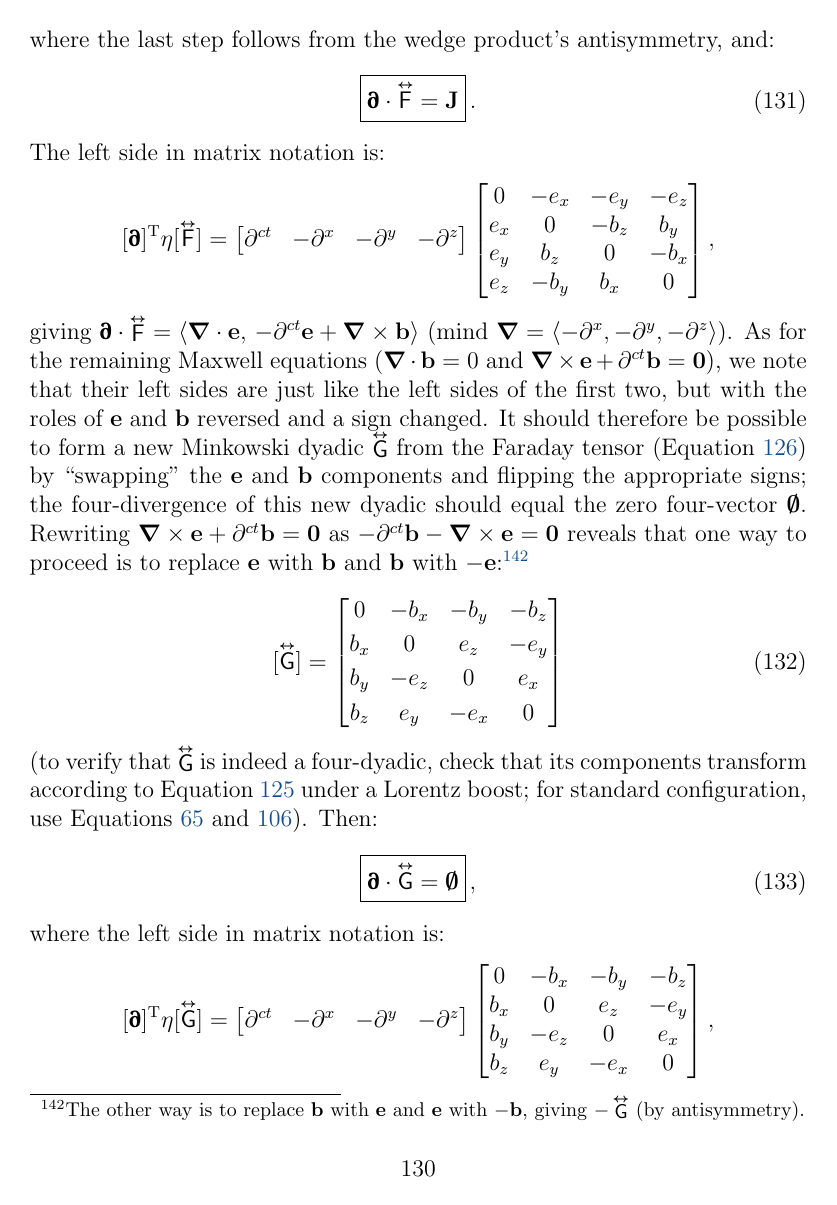
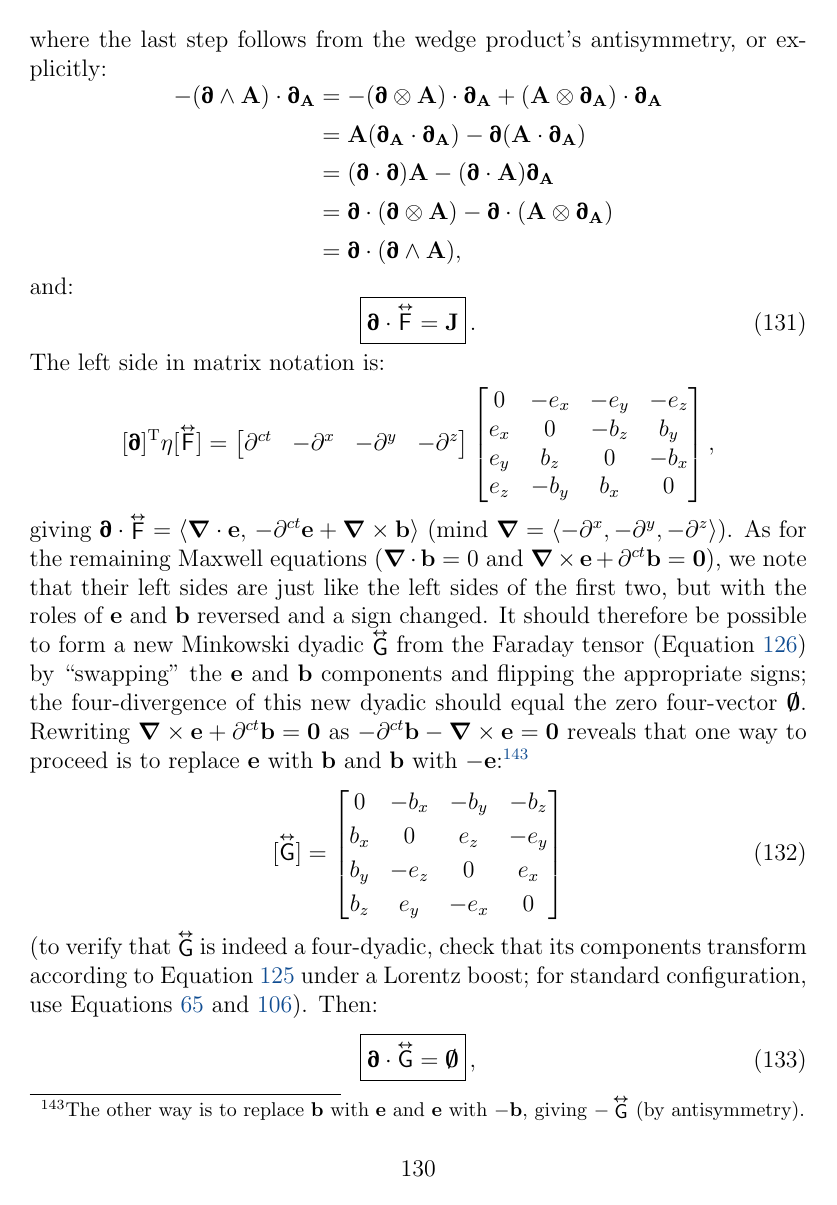
Before and after one commit to MichaelAllenWarner/relativistic-dynamics, a LaTeX document (mass-energy-equivalence.tex): page 130 of 148 before the commit and page 130 of 149 after it. Compiled offline with pdfLaTeX.

Commit message:
several small changes

```diff
--- a/mass-energy-equivalence.tex
+++ b/mass-energy-equivalence.tex
@@ -3240,7 +3240,17 @@ q
 \begin{equation*}
 \vv J = - \partialup \mkern1mu `` \mkern-4mu \times ( \partialup \times \mkern-4mu " \mkern1mu \vv A ) = - ( \partialup \wedge \vv A ) \cdot \partialup_{\vv A} = \partialup \cdot (\partialup \wedge \vv A),
 \end{equation*}
-where the last step follows from the wedge product's antisymmetry, and:
+where the last step follows from the wedge product's antisymmetry, or explicitly:
+\begin{equation*}
+\begin{aligned}
+- ( \partialup \wedge \vv A ) \cdot \partialup_{ \vv A } &= - ( \partialup \otimes \vv A ) \cdot \partialup_{ \vv A } + ( \vv A \otimes \partialup_{ \vv A } ) \cdot \partialup_{ \vv A } \\[2pt]
+&= \vv A ( \partialup_{ \vv A } \cdot \partialup_{ \vv A } ) - \partialup ( \vv A \cdot \partialup_{ \vv A } ) \\[2pt]
+&= ( \partialup \cdot \partialup ) \vv A - ( \partialup \cdot \vv A ) \partialup_{ \vv A } \\[2pt]
+&= \partialup \cdot ( \partialup \otimes \vv A ) - \partialup \cdot ( \vv A \otimes \partialup_{ \vv A } ) \\[2pt]
+&= \partialup \cdot ( \partialup \wedge \vv A ) ,
+\end{aligned}
+\end{equation*}
+and:
 \begin{equation}\label{eq:ime}
 \boxed{ \vphantom{A_{A_A}} \partialup \cdot \capdy{\mathsf{F}} = \vv J } \, .
 \end{equation}
```
Also changed, not shown: mass-energy-equivalence.tex (16 more changed lines).
